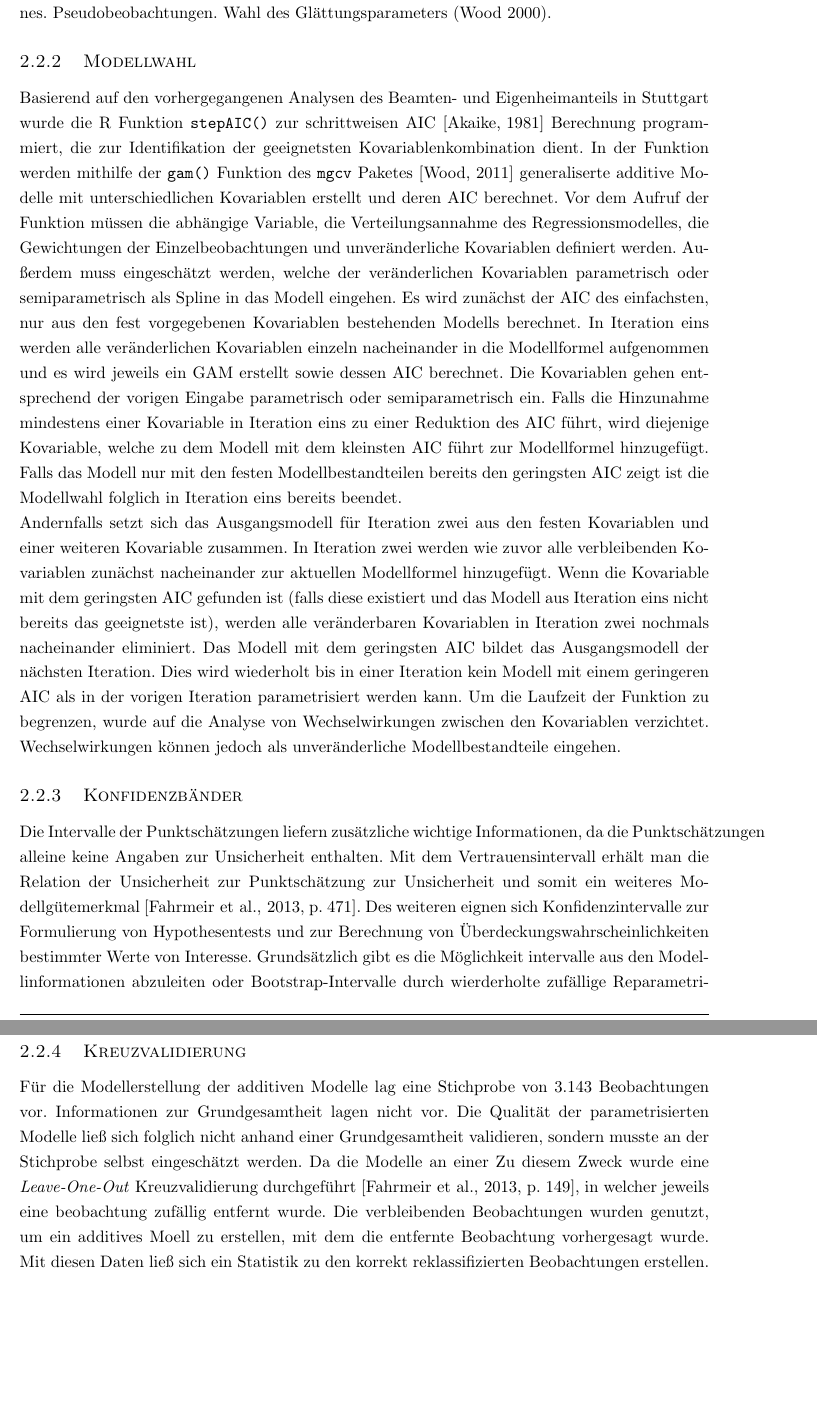
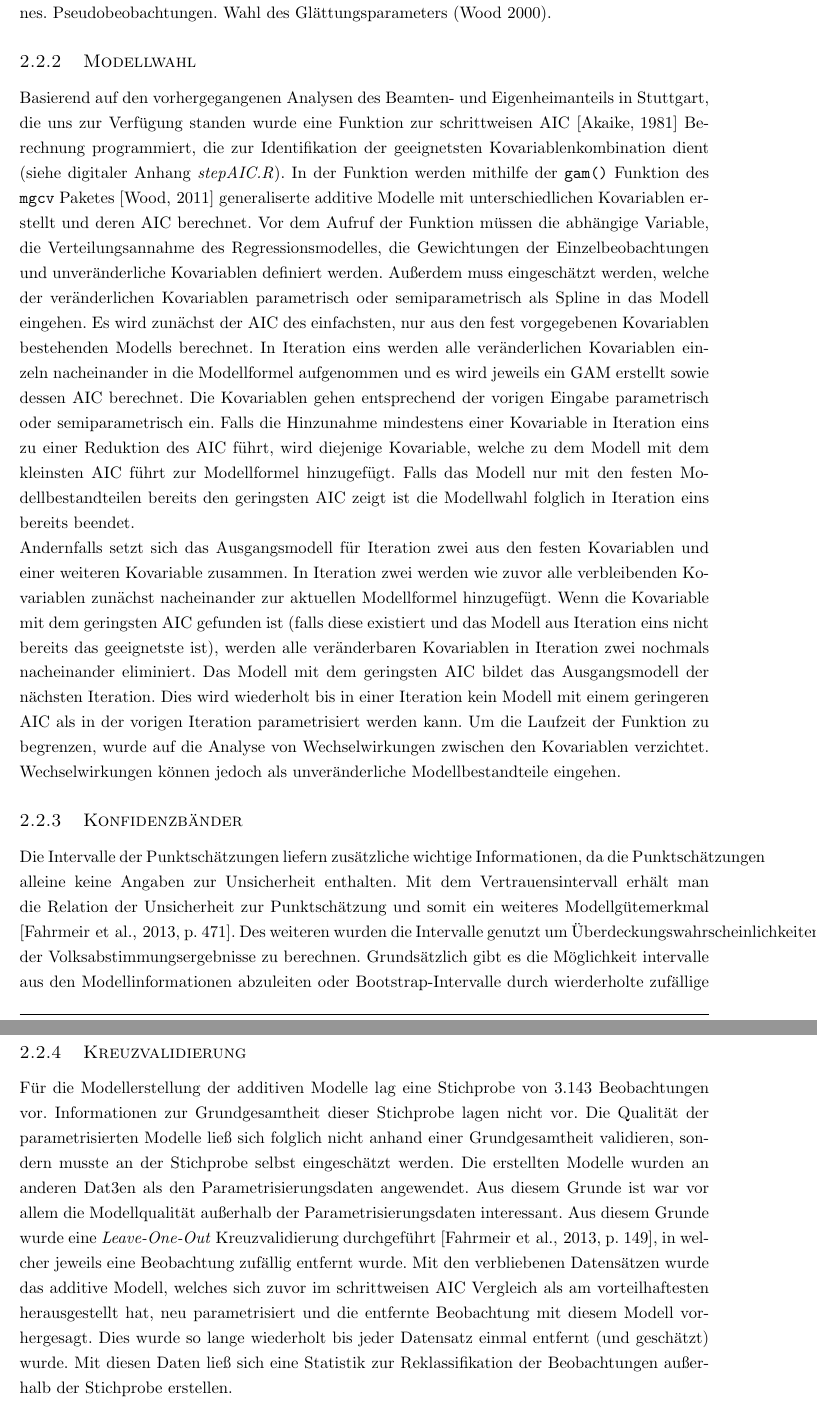
Before and after one commit to alexanderlange53/Statistical-Practical, a LaTeX document (Essay/HAs.tex): two parts of pages 12 and 13 of 26, joined at a grey line, cut so that both start at the same text, the shorter picture padded with empty space. Compiled offline with pdfLaTeX.

Commit message:
merge tex2

```diff
--- a/Essay/HAs.tex
+++ b/Essay/HAs.tex
@@ -334,9 +334,8 @@ Kurze Erläuterung GAM und logit,... Zusammengesetzt aus parametrischen Effekten
 des Glättungsparameters  (Wood 2000).
 
 \subsubsection{Modellwahl}
-Basierend auf den vorhergegangenen Analysen des Beamten- und Eigenheimanteils in Stuttgart wurde die R Funktion
-\texttt{stepAIC()} zur schrittweisen AIC \cite{Akaike1981} Berechnung programmiert, die zur Identifikation der
-geeignetsten Kovariablenkombination dient. In der Funktion werden mithilfe der \texttt{gam()} Funktion des \texttt{mgcv}
+Basierend auf den vorhergegangenen Analysen des Beamten- und Eigenheimanteils in Stuttgart, die uns zur Verfügung standen wurde eine Funktion zur schrittweisen AIC \cite{Akaike1981} Berechnung programmiert, die zur Identifikation der
+geeignetsten Kovariablenkombination dient (siehe digitaler Anhang \textit{stepAIC.R}). In der Funktion werden mithilfe der \texttt{gam()} Funktion des \texttt{mgcv}
 Paketes \cite{Wood2011} generaliserte additive Modelle mit unterschiedlichen Kovariablen erstellt und deren AIC
 berechnet. Vor dem Aufruf der Funktion müssen die abhängige Variable, die Verteilungsannahme des Regressionsmodelles,
 die Gewichtungen der Einzelbeobachtungen und unveränderliche Kovariablen definiert werden. Außerdem muss eingeschätzt
@@ -359,11 +358,7 @@ Modellbestandteile eingehen.
 
 \subsubsection{Konfidenzbänder}
 Die Intervalle der Punktschätzungen liefern zusätzliche wichtige Informationen, da die Punktschätzungen alleine keine
-Angaben zur Unsicherheit enthalten. Mit dem Vertrauensintervall erhält man die Relation der Unsicherheit zur
-Punktschätzung zur Unsicherheit und somit ein weiteres Modellgütemerkmal \cite[p. 471]{fahrmeir2013regression}. Des
-weiteren eignen sich Konfidenzintervalle zur Formulierung von Hypothesentests und zur Berechnung von
-Überdeckungswahrscheinlichkeiten bestimmter Werte von Interesse. Grundsätzlich gibt es die Möglichkeit intervalle aus
-den Modellinformationen abzuleiten oder Bootstrap-Intervalle durch wierderholte zufällige Reparametrisierung
+Angaben zur Unsicherheit enthalten. Mit dem Vertrauensintervall erhält man die Relation der Unsicherheit zur Punktschätzung und somit ein weiteres Modellgütemerkmal \cite[p. 471]{fahrmeir2013regression}. Des weiteren wurden die Intervalle genutzt um Überdeckungswahrscheinlichkeiten der Volksabstimmungsergebnisse zu berechnen. Grundsätzlich gibt es die Möglichkeit intervalle aus den Modellinformationen abzuleiten oder Bootstrap-Intervalle durch wierderholte zufällige Reparametrisierung
 des Modells zu berechnen. Bei ersterem Vorgehen sind, je nach Methode, oft zusätzliche Annahmen, beispielsweise zur
 Verteilung oder zur Symmetrie, der Intervalle zu treffen. Aus diesen Gründen wurden punktweise Bootstrap-Intervalle für
 jede Punktschätzung berechnet.\\
@@ -372,15 +367,9 @@ aus der Parameterisierungsstichprobe prametrisiert. Um den Einfluss des Stichpro
 jede Stichprobe die tatsächliche Anzahl der Beobachtungen. Aus den Wiederholungen wurden arithmetischer Mittelwert,
 Median, unteres sowie oberes 95 \% Perzentil berechnet.
 
-
-
 \subsubsection{Kreuzvalidierung}
-Für die Modellerstellung der additiven Modelle lag eine Stichprobe von 3.143 Beobachtungen vor. Informationen zur Grundgesamtheit lagen nicht vor. Die Qualität der parametrisierten Modelle ließ sich folglich nicht anhand einer Grundgesamtheit validieren, sondern musste an der Stichprobe selbst eingeschätzt werden. Da die Modelle an einer
- Zu diesem
-Zweck wurde eine \textit{Leave-One-Out} Kreuzvalidierung durchgeführt \cite[p. 149]{fahrmeir2013regression}, in welcher
-jeweils eine beobachtung zufällig entfernt wurde. Die verbleibenden Beobachtungen wurden genutzt, um ein additives
-Moell zu erstellen, mit dem die entfernte Beobachtung vorhergesagt wurde. Mit diesen Daten ließ sich ein Statistik zu
-den korrekt reklassifizierten Beobachtungen erstellen.
+Für die Modellerstellung der additiven Modelle lag eine Stichprobe von 3.143 Beobachtungen vor. Informationen zur Grundgesamtheit dieser Stichprobe lagen nicht vor. Die Qualität der parametrisierten Modelle ließ sich folglich nicht anhand einer Grundgesamtheit validieren, sondern musste an der Stichprobe selbst eingeschätzt werden. Die erstellten Modelle wurden an anderen Dat3en als den Parametrisierungsdaten angewendet. Aus diesem Grunde ist war vor allem die Modellqualität außerhalb der Parametrisierungsdaten interessant. Aus diesem Grunde wurde eine \textit{Leave-One-Out} Kreuzvalidierung durchgeführt \cite[p. 149]{fahrmeir2013regression}, in welcher
+jeweils eine Beobachtung zufällig entfernt wurde. Mit den verbliebenen Datensätzen wurde das additive Modell, welches sich zuvor im schrittweisen AIC Vergleich als am vorteilhaftesten herausgestellt hat, neu parametrisiert und die entfernte Beobachtung mit diesem Modell vorhergesagt. Dies wurde so lange wiederholt bis jeder Datensatz einmal entfernt (und geschätzt) wurde. Mit diesen Daten ließ sich eine Statistik zur Reklassifikation der Beobachtungen außerhalb der Stichprobe erstellen.
 
 
 \subsubsection{Validierung}
```
Also changed, not shown: 1 other file.
